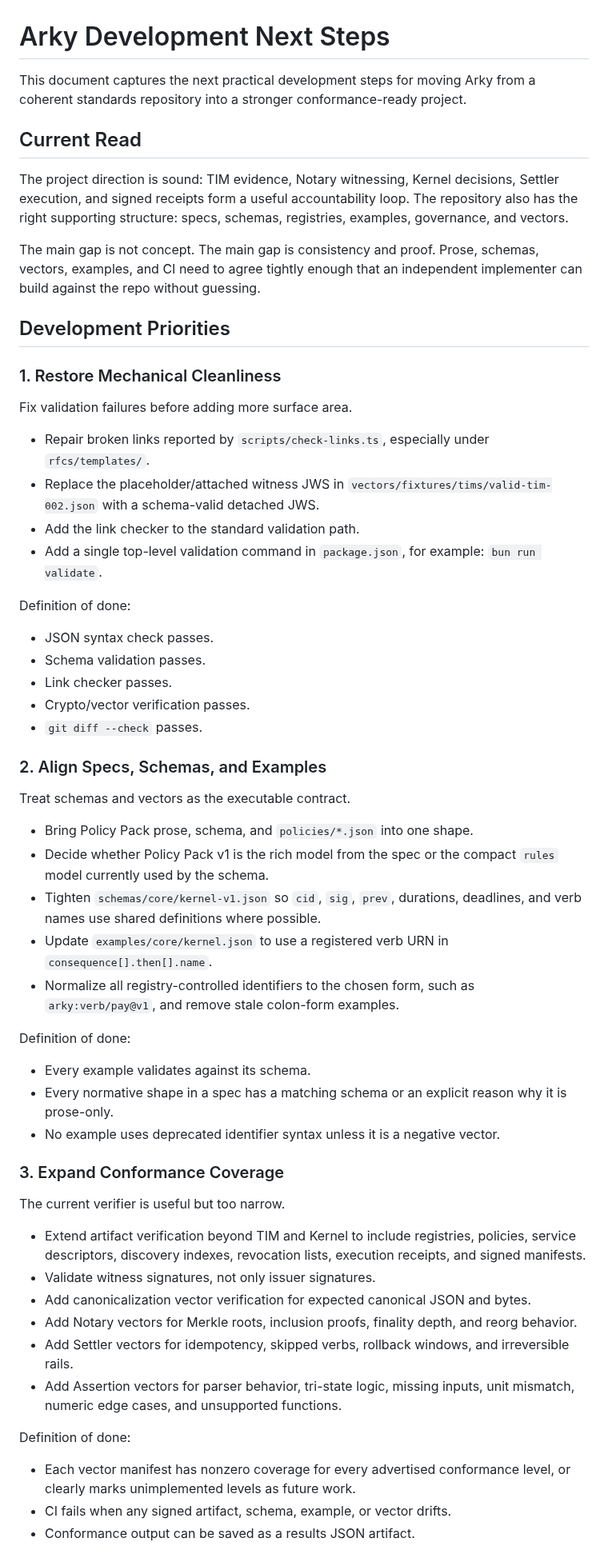
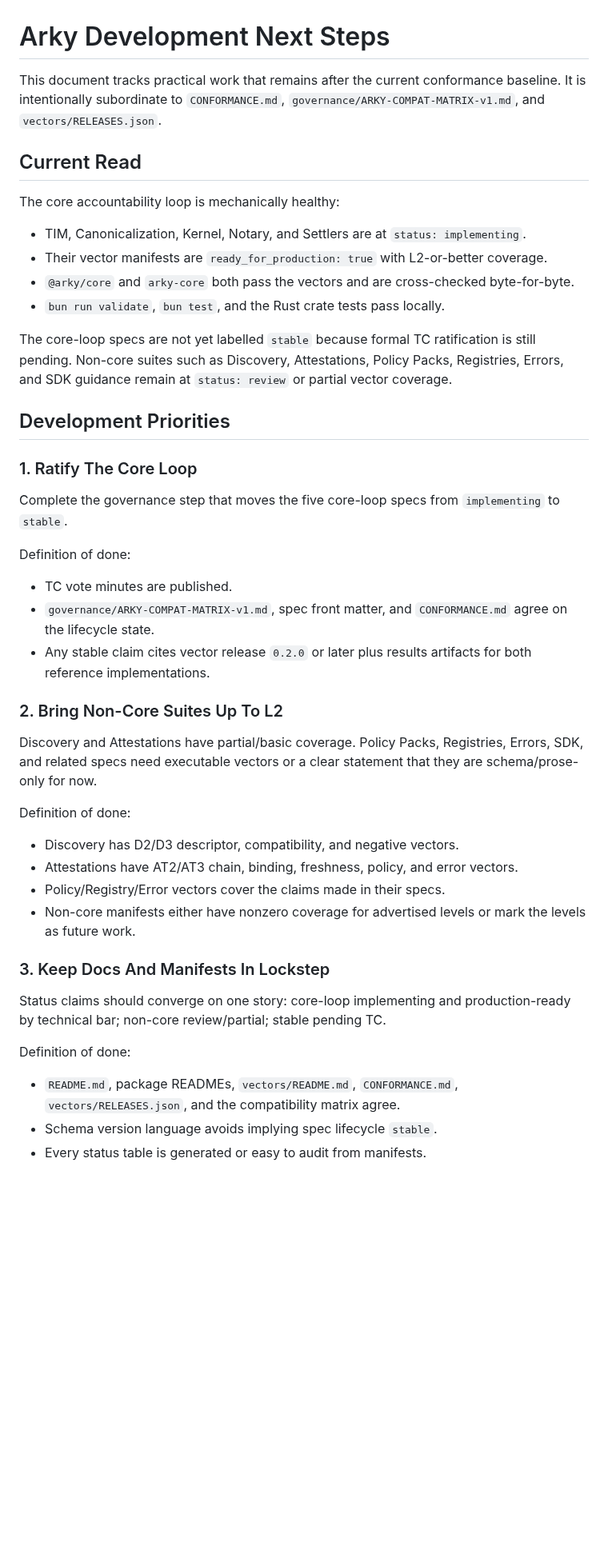
Before and after one commit to arky-foundation/arky.foundation, a Markdown page: NEXT_STEPS.md, the part around one of its changes. Shown at 80% size. GitHub-like rendering; blank space fills up the shorter version.

```diff
--- a/NEXT_STEPS.md
+++ b/NEXT_STEPS.md
@@ -1,83 +1,65 @@
 # Arky Development Next Steps
 
-This document captures the next practical development steps for moving Arky
-from a coherent standards repository into a stronger conformance-ready project.
+This document tracks practical work that remains after the current conformance
+baseline. It is intentionally subordinate to `CONFORMANCE.md`,
+`governance/ARKY-COMPAT-MATRIX-v1.md`, and `vectors/RELEASES.json`.
 
 ## Current Read
 
-The project direction is sound: TIM evidence, Notary witnessing, Kernel
-decisions, Settler execution, and signed receipts form a useful accountability
-loop. The repository also has the right supporting structure: specs, schemas,
-registries, examples, governance, and vectors.
+The core accountability loop is mechanically healthy:
 
-The main gap is not concept. The main gap is consistency and proof. Prose,
-schemas, vectors, examples, and CI need to agree tightly enough that an
-independent implementer can build against the repo without guessing.
+- TIM, Canonicalization, Kernel, Notary, and Settlers are at
+  `status: implementing`.
+- Their vector manifests are `ready_for_production: true` with L2-or-better
+  coverage.
+- `@arky/core` and `arky-core` both pass the vectors and are cross-checked
+  byte-for-byte.
+- `bun run validate`, `bun test`, and the Rust crate tests pass locally.
+
+The core-loop specs are not yet labelled `stable` because formal TC
+ratification is still pending. Non-core suites such as Discovery, Attestations,
+Policy Packs, Registries, Errors, and SDK guidance remain at `status: review`
+or partial vector coverage.
 
 ## Development Priorities
 
-### 1. Restore Mechanical Cleanliness
+### 1. Ratify The Core Loop
 
-Fix validation failures before adding more surface area.
-
-- Repair broken links reported by `scripts/check-links.ts`, especially under
-  `rfcs/templates/`.
-- Replace the placeholder/attached witness JWS in
-  `vectors/fixtures/tims/valid-tim-002.json` with a schema-valid detached JWS.
-- Add the link checker to the standard validation path.
-- Add a single top-level validation command in `package.json`, for example:
-  `bun run validate`.
+Complete the governance step that moves the five core-loop specs from
+`implementing` to `stable`.
 
 Definition of done:
 
-- JSON syntax check passes.
-- Schema validation passes.
-- Link checker passes.
-- Crypto/vector verification passes.
-- `git diff --check` passes.
+- TC vote minutes are published.
+- `governance/ARKY-COMPAT-MATRIX-v1.md`, spec front matter, and
+  `CONFORMANCE.md` agree on the lifecycle state.
+- Any stable claim cites vector release `0.2.0` or later plus results artifacts
+  for both reference implementations.
 
-### 2. Align Specs, Schemas, and Examples
+### 2. Bring Non-Core Suites Up To L2
 
-Treat schemas and vectors as the executable contract.
-
-- Bring Policy Pack prose, schema, and `policies/*.json` into one shape.
-- Decide whether Policy Pack v1 is the rich model from the spec or the compact
-  `rules` model currently used by the schema.
-- Tighten `schemas/core/kernel-v1.json` so `cid`, `sig`, `prev`, durations,
-  deadlines, and verb names use shared definitions where possible.
-- Update `examples/core/kernel.json` to use a registered verb URN in
-  `consequence[].then[].name`.
-- Normalize all registry-controlled identifiers to the chosen form, such as
-  `arky:verb/pay@v1`, and remove stale colon-form examples.
+Discovery and Attestations have partial/basic coverage. Policy Packs,
+Registries, Errors, SDK, and related specs need executable vectors or a clear
+statement that they are schema/prose-only for now.
 
 Definition of done:
 
-- Every example validates against its schema.
-- Every normative shape in a spec has a matching schema or an explicit reason
-  why it is prose-only.
-- No example uses deprecated identifier syntax unless it is a negative vector.
+- Discovery has D2/D3 descriptor, compatibility, and negative vectors.
+- Attestations have AT2/AT3 chain, binding, freshness, policy, and error
+  vectors.
+- Policy/Registry/Error vectors cover the claims made in their specs.
+- Non-core manifests either have nonzero coverage for advertised levels or mark
+  the levels as future work.
 
-### 3. Expand Conformance Coverage
+### 3. Keep Docs And Manifests In Lockstep
 
-The current verifier is useful but too narrow.
-
-- Extend artifact verification beyond TIM and Kernel to include registries,
-  policies, service descriptors, discovery indexes, revocation lists, execution
-  receipts, and signed manifests.
-- Validate witness signatures, not only issuer signatures.
-- Add canonicalization vector verification for expected canonical JSON and
-  bytes.
-- Add Notary vectors for Merkle roots, inclusion proofs, finality depth, and
-  reorg behavior.
-- Add Settler vectors for idempotency, skipped verbs, rollback windows, and
-  irreversible rails.
-- Add Assertion vectors for parser behavior, tri-state logic, missing inputs,
-  unit mismatch, numeric edge cases, and unsupported functions.
+Status claims should converge on one story: core-loop implementing and
+production-ready by technical bar; non-core review/partial; stable pending TC.
 
 Definition of done:
 
-- Each vector manifest has nonzero coverage for every advertised conformance
-  level, or clearly marks unimplemented levels as future work.
-- CI fails when any signed artifact, schema, example, or vector drifts.
-- Conformance output can be saved as a results JSON artifact.
+- `README.md`, package READMEs, `vectors/README.md`, `CONFORMANCE.md`,
+  `vectors/RELEASES.json`, and the compatibility matrix agree.
+- Schema version language avoids implying spec lifecycle `stable`.
+- Every status table is generated or easy to audit from manifests.
 
```
Also changed, not shown: other parts of NEXT_STEPS.md (+20 -92 lines), CONFORMANCE.md (+10 -8 lines), README.md (+9 -0 lines).
